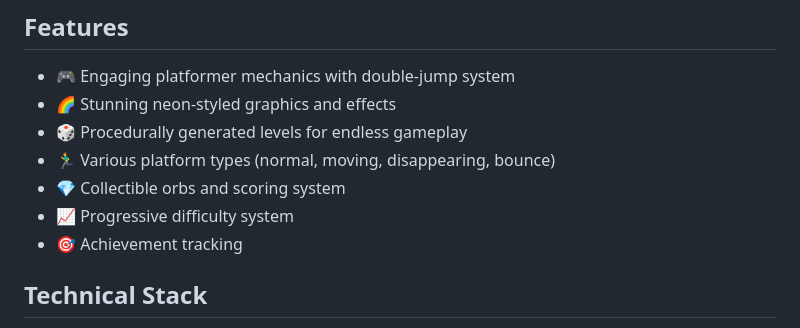
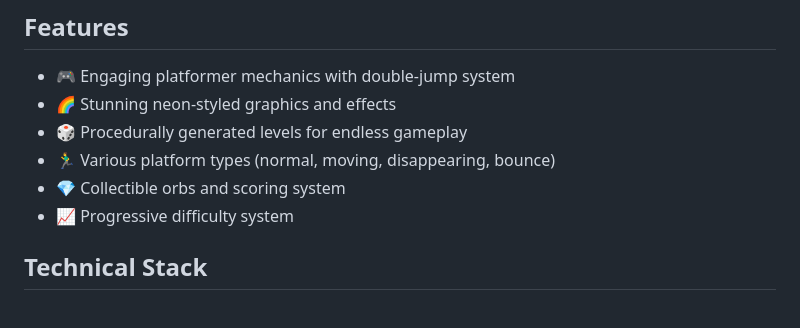
Before and after one commit to asp2peaK/NeonJump, a Markdown page: README.md, the part around the change. GitHub-like rendering.

```diff
--- a/README.md
+++ b/README.md
@@ -28,7 +28,6 @@ This is an alpha version of the game. Known issues include:
 - 🏃‍♂️ Various platform types (normal, moving, disappearing, bounce)
 - 💎 Collectible orbs and scoring system
 - 📈 Progressive difficulty system
-- 🎯 Achievement tracking
 
 ## Technical Stack
 
```
